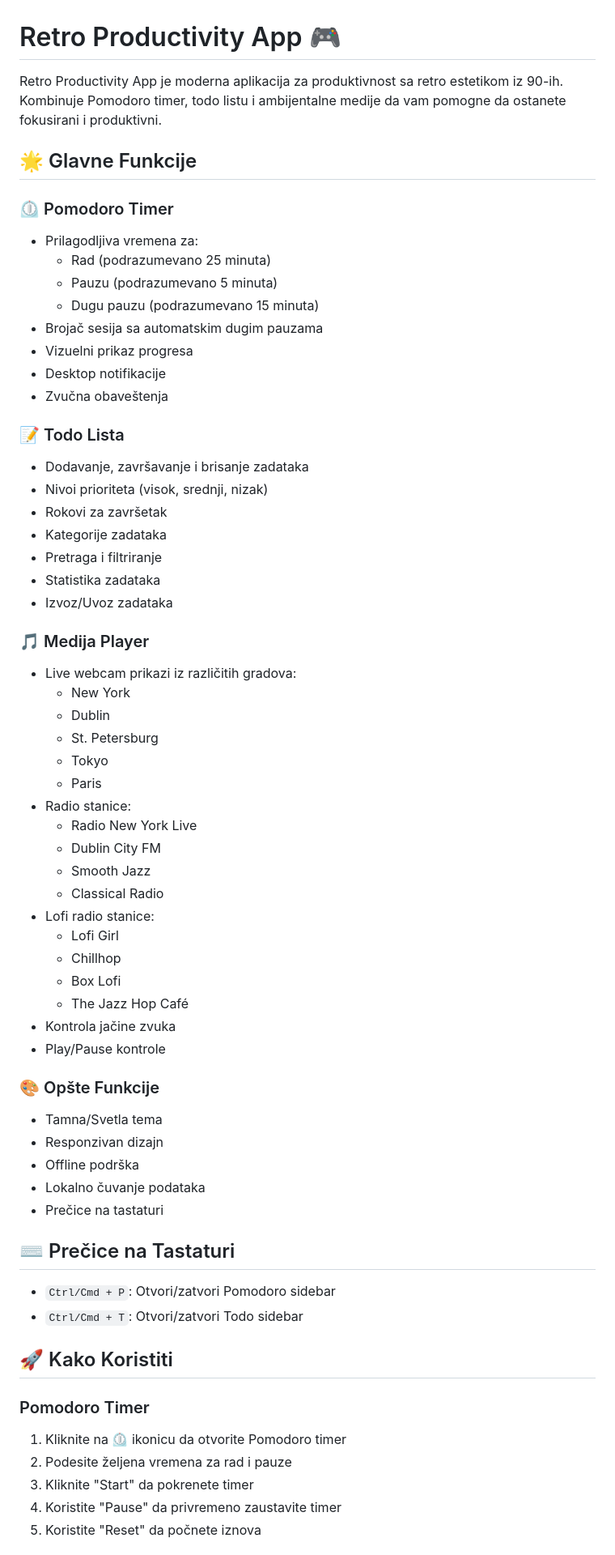
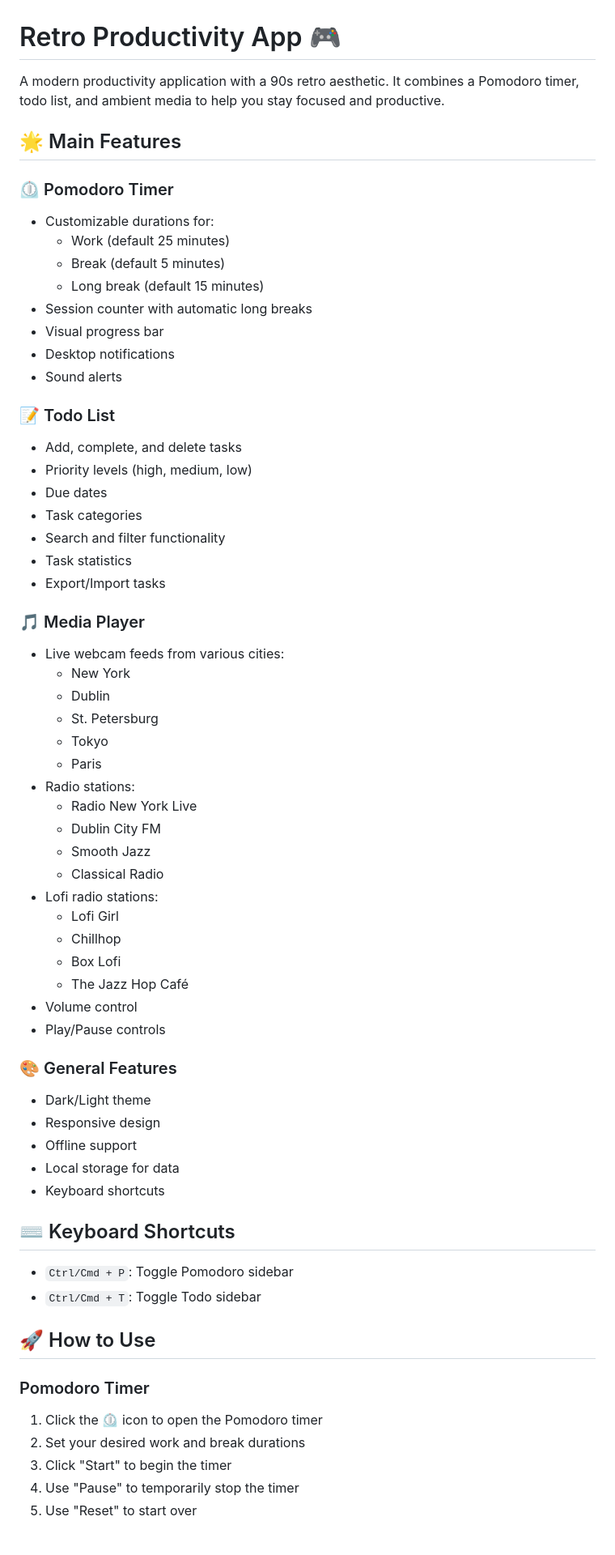
Before and after one commit to pavlemv/retro-productivity, a Markdown page: README.md, the part around the change printed below. Shown: that part at 81% size. Rendered like a GitHub page.

```diff
--- a/README.md
+++ b/README.md
@@ -1,65 +1,65 @@
 # Retro Productivity App 🎮
 
-Retro Productivity App je moderna aplikacija za produktivnost sa retro estetikom iz 90-ih. Kombinuje Pomodoro timer, todo listu i ambijentalne medije da vam pomogne da ostanete fokusirani i produktivni.
+A modern productivity application with a 90s retro aesthetic. It combines a Pomodoro timer, todo list, and ambient media to help you stay focused and productive.
 
-## 🌟 Glavne Funkcije
+## 🌟 Main Features
 
 ### ⏲️ Pomodoro Timer
-- Prilagodljiva vremena za:
-  - Rad (podrazumevano 25 minuta)
-  - Pauzu (podrazumevano 5 minuta)
-  - Dugu pauzu (podrazumevano 15 minuta)
-- Brojač sesija sa automatskim dugim pauzama
-- Vizuelni prikaz progresa
-- Desktop notifikacije
-- Zvučna obaveštenja
+- Customizable durations for:
+  - Work (default 25 minutes)
+  - Break (default 5 minutes)
+  - Long break (default 15 minutes)
+- Session counter with automatic long breaks
+- Visual progress bar
+- Desktop notifications
+- Sound alerts
 
-### 📝 Todo Lista
-- Dodavanje, završavanje i brisanje zadataka
-- Nivoi prioriteta (visok, srednji, nizak)
-- Rokovi za završetak
-- Kategorije zadataka
-- Pretraga i filtriranje
-- Statistika zadataka
-- Izvoz/Uvoz zadataka
+### 📝 Todo List
+- Add, complete, and delete tasks
+- Priority levels (high, medium, low)
+- Due dates
+- Task categories
+- Search and filter functionality
+- Task statistics
+- Export/Import tasks
 
-### 🎵 Medija Player
-- Live webcam prikazi iz različitih gradova:
+### 🎵 Media Player
+- Live webcam feeds from various cities:
   - New York
   - Dublin
   - St. Petersburg
   - Tokyo
   - Paris
-- Radio stanice:
+- Radio stations:
   - Radio New York Live
   - Dublin City FM
   - Smooth Jazz
   - Classical Radio
-- Lofi radio stanice:
+- Lofi radio stations:
   - Lofi Girl
   - Chillhop
   - Box Lofi
   - The Jazz Hop Café
-- Kontrola jačine zvuka
-- Play/Pause kontrole
+- Volume control
+- Play/Pause controls
 
-### 🎨 Opšte Funkcije
-- Tamna/Svetla tema
-- Responzivan dizajn
-- Offline podrška
-- Lokalno čuvanje podataka
-- Prečice na tastaturi
+### 🎨 General Features
+- Dark/Light theme
+- Responsive design
+- Offline support
+- Local storage for data
+- Keyboard shortcuts
 
-## ⌨️ Prečice na Tastaturi
-- `Ctrl/Cmd + P`: Otvori/zatvori Pomodoro sidebar
-- `Ctrl/Cmd + T`: Otvori/zatvori Todo sidebar
+## ⌨️ Keyboard Shortcuts
+- `Ctrl/Cmd + P`: Toggle Pomodoro sidebar
+- `Ctrl/Cmd + T`: Toggle Todo sidebar
 
-## 🚀 Kako Koristiti
+## 🚀 How to Use
 
 ### Pomodoro Timer
-1. Kliknite na ⏲️ ikonicu da otvorite Pomodoro timer
-2. Podesite željena vremena za rad i pauze
-3. Kliknite "Start" da pokrenete timer
-4. Koristite "Pause" da privremeno zaustavite timer
-5. Koristite "Reset" da počnete iznova
+1. Click the ⏲️ icon to open the Pomodoro timer
+2. Set your desired work and break durations
+3. Click "Start" to begin the timer
+4. Use "Pause" to temporarily stop the timer
+5. Use "Reset" to start over
 
```
Also changed, not shown: other parts of README.md (+45 -45 lines).
